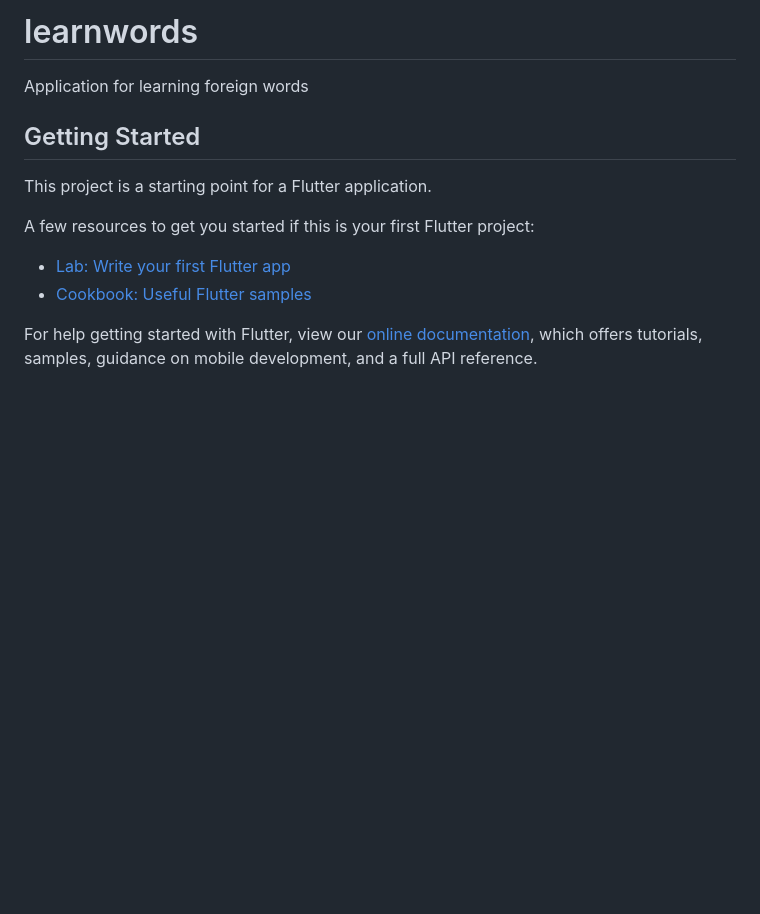
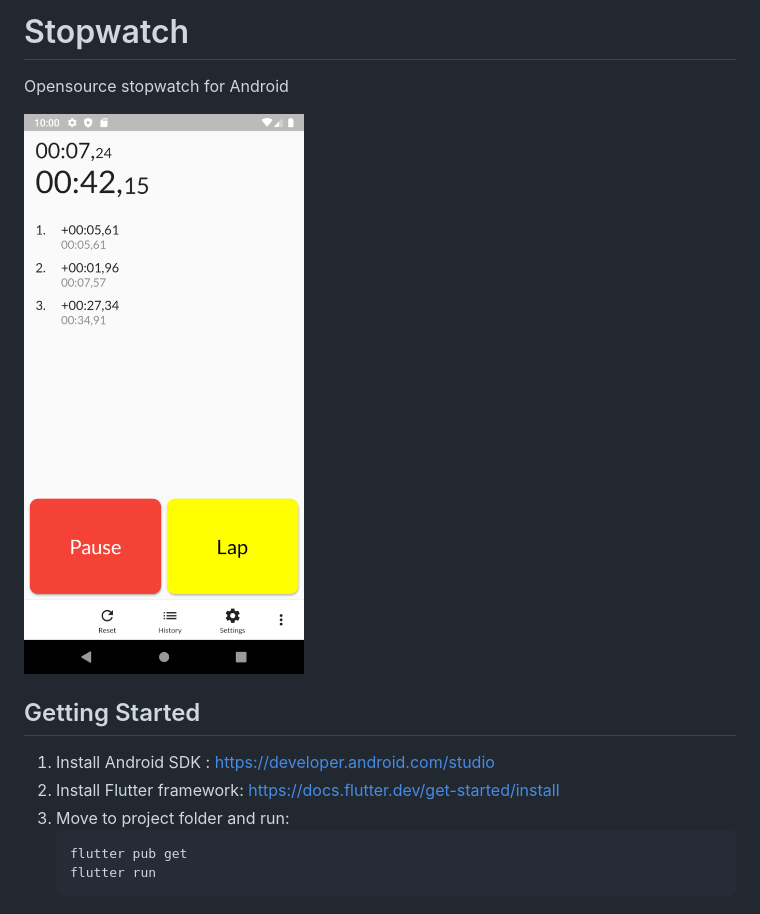
Before and after one commit to flankb/stopwatch-flutter, a Markdown page: README.md, the part around the change. Drawn GitHub-style; pictures changed too: .graphics/scr_small.png (added); blank space fills up the shorter version.

````diff
--- a/README.md
+++ b/README.md
@@ -1,16 +1,15 @@
-# learnwords
+# Stopwatch
 
-Application for learning foreign words
+Opensource stopwatch for Android
+
+![](.graphics/scr_small.png)
 
 ## Getting Started
 
-This project is a starting point for a Flutter application.
-
-A few resources to get you started if this is your first Flutter project:
-
-- [Lab: Write your first Flutter app](https://flutter.dev/docs/get-started/codelab)
-- [Cookbook: Useful Flutter samples](https://flutter.dev/docs/cookbook)
-
-For help getting started with Flutter, view our
-[online documentation](https://flutter.dev/docs), which offers tutorials,
-samples, guidance on mobile development, and a full API reference.
+1. Install Android SDK : https://developer.android.com/studio
+2. Install Flutter framework: https://docs.flutter.dev/get-started/install
+3. Move to project folder and run:
+    ```
+    flutter pub get
+    flutter run
+    ```
````
